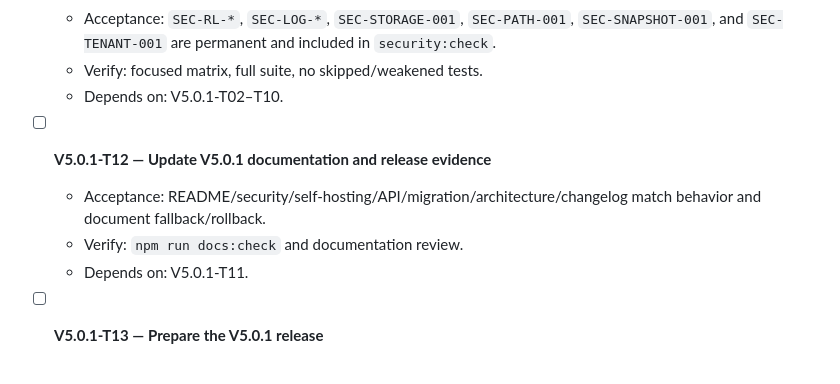
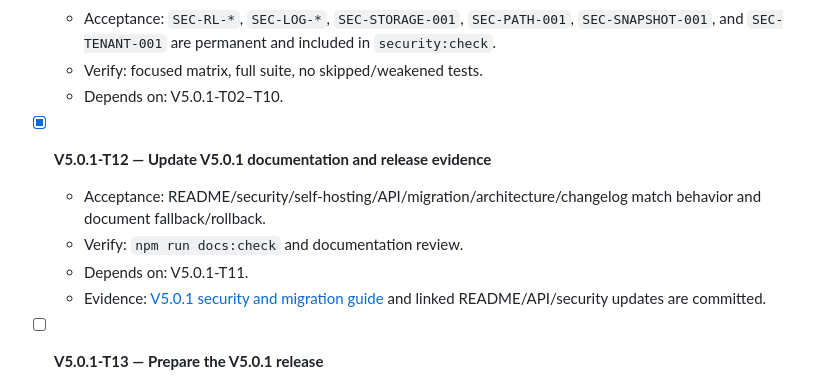
Before and after one commit to Hilbras/Remembra, a Markdown page: tasks/v5.0.1-todo.md, the part around the change. Rendered like a GitHub page.

Commit message:
docs: mark v5.0.1 documentation complete

```diff
--- a/tasks/v5.0.1-todo.md
+++ b/tasks/v5.0.1-todo.md
@@ -106,10 +106,11 @@ Master roadmap: [`REMEMBRA_V5_TO_V6_ROADMAP.md`](../REMEMBRA_V5_TO_V6_ROADMAP.md
   - Verify: focused matrix, full suite, no skipped/weakened tests.
   - Depends on: V5.0.1-T02–T10.
 
-- [ ] **V5.0.1-T12 — Update V5.0.1 documentation and release evidence**
+- [x] **V5.0.1-T12 — Update V5.0.1 documentation and release evidence**
   - Acceptance: README/security/self-hosting/API/migration/architecture/changelog match behavior and document fallback/rollback.
   - Verify: `npm run docs:check` and documentation review.
   - Depends on: V5.0.1-T11.
+  - Evidence: [V5.0.1 security and migration guide](../docs/v5.0.1-security-and-migration.md) and linked README/API/security updates are committed.
 
 - [ ] **V5.0.1-T13 — Prepare the V5.0.1 release**
   - Acceptance: version/changelog/tag/GitHub Release/npm/installed package all point to one verified commit.
```
